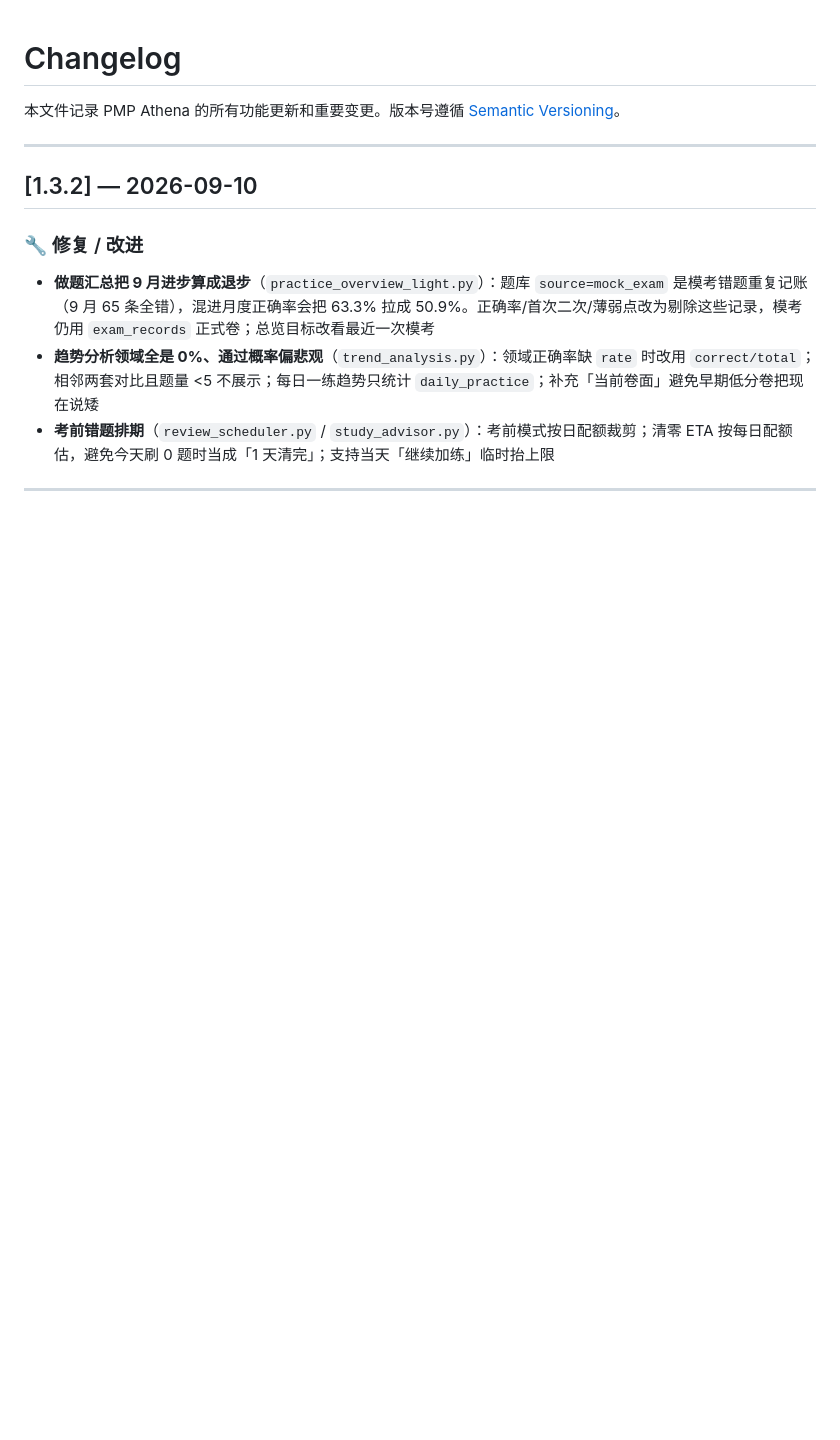
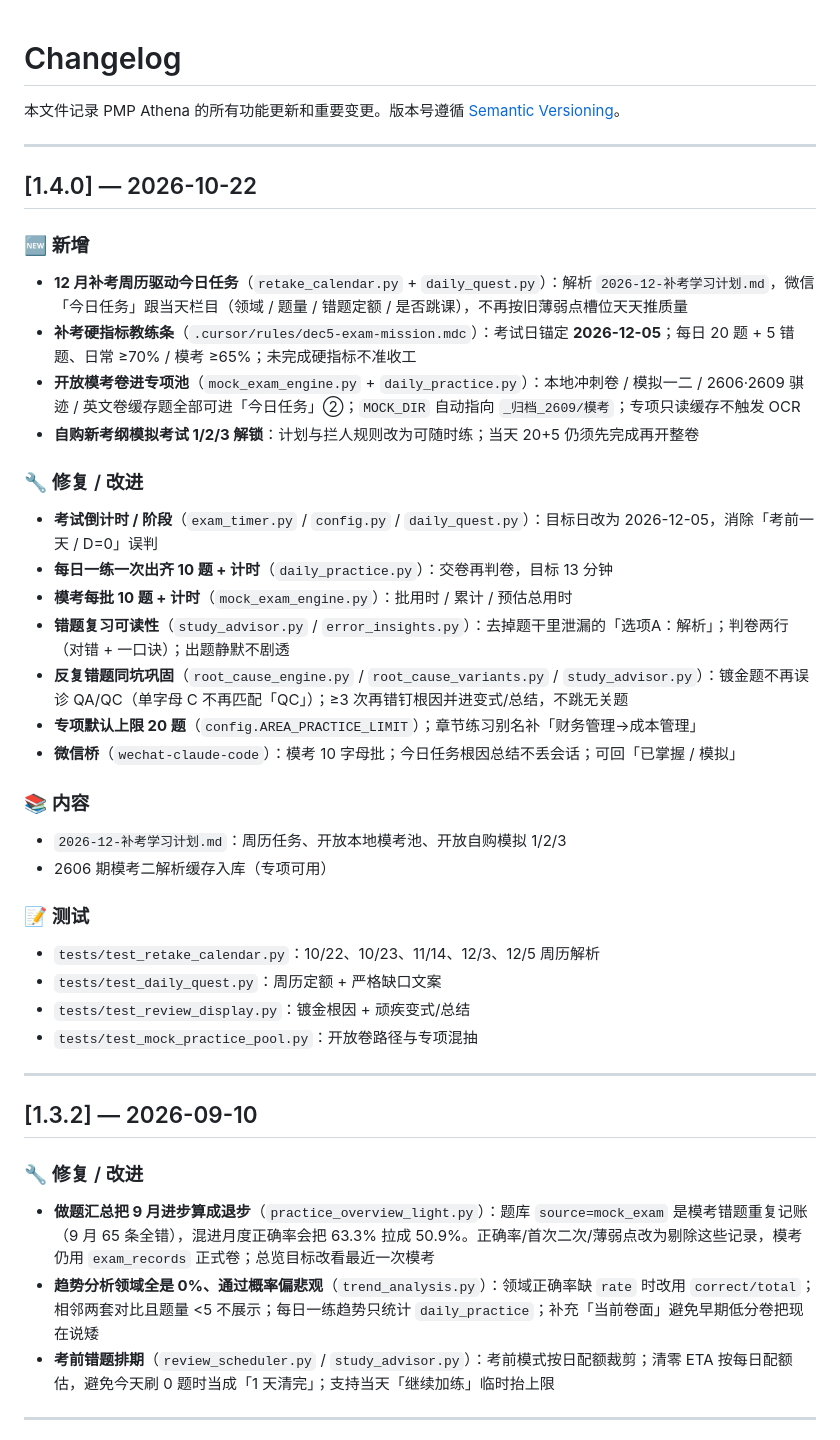
Before and after one commit to Lucile-ya/pmp-athena, a Markdown page: CHANGELOG.md, the part around one of its changes. Rendered like a GitHub page; blank space fills up the shorter version.

Commit message:
Document October retake coaching and open-mock pool in CHANGELOG 1.4.0.
Co-authored-by: Cursor <cursoragent@cursor.com>

```diff
--- a/CHANGELOG.md
+++ b/CHANGELOG.md
@@ -1,6 +1,39 @@
 # Changelog
 
 本文件记录 PMP Athena 的所有功能更新和重要变更。版本号遵循 [Semantic Versioning](https://semver.org/)。
+
+---
+
+## [1.4.0] — 2026-10-22
+
+### 🆕 新增
+
+- **12 月补考周历驱动今日任务**（`retake_calendar.py` + `daily_quest.py`）：解析 `2026-12-补考学习计划.md`，微信「今日任务」跟当天栏目（领域 / 题量 / 错题定额 / 是否跳课），不再按旧薄弱点槽位天天推质量
+- **补考硬指标教练条**（`.cursor/rules/dec5-exam-mission.mdc`）：考试日锚定 **2026-12-05**；每日 20 题 + 5 错题、日常 ≥70% / 模考 ≥65%；未完成硬指标不准收工
+- **开放模考卷进专项池**（`mock_exam_engine.py` + `daily_practice.py`）：本地冲刺卷 / 模拟一二 / 2606·2609 骐迹 / 英文卷缓存题全部可进「今日任务」②；`MOCK_DIR` 自动指向 `_归档_2609/模考`；专项只读缓存不触发 OCR
+- **自购新考纲模拟考试 1/2/3 解锁**：计划与拦人规则改为可随时练；当天 20+5 仍须先完成再开整卷
+
+### 🔧 修复 / 改进
+
+- **考试倒计时 / 阶段**（`exam_timer.py` / `config.py` / `daily_quest.py`）：目标日改为 2026-12-05，消除「考前一天 / D=0」误判
+- **每日一练一次出齐 10 题 + 计时**（`daily_practice.py`）：交卷再判卷，目标 13 分钟
+- **模考每批 10 题 + 计时**（`mock_exam_engine.py`）：批用时 / 累计 / 预估总用时
+- **错题复习可读性**（`study_advisor.py` / `error_insights.py`）：去掉题干里泄漏的「选项A：解析」；判卷两行（对错 + 一口诀）；出题静默不剧透
+- **反复错题同坑巩固**（`root_cause_engine.py` / `root_cause_variants.py` / `study_advisor.py`）：镀金题不再误诊 QA/QC（单字母 C 不再匹配「QC」）；≥3 次再错钉根因并进变式/总结，不跳无关题
+- **专项默认上限 20 题**（`config.AREA_PRACTICE_LIMIT`）；章节练习别名补「财务管理→成本管理」
+- **微信桥**（`wechat-claude-code`）：模考 10 字母批；今日任务根因总结不丢会话；可回「已掌握 / 模拟」
+
+### 📚 内容
+
+- `2026-12-补考学习计划.md`：周历任务、开放本地模考池、开放自购模拟 1/2/3
+- 2606 期模考二解析缓存入库（专项可用）
+
+### 📝 测试
+
+- `tests/test_retake_calendar.py`：10/22、10/23、11/14、12/3、12/5 周历解析
+- `tests/test_daily_quest.py`：周历定额 + 严格缺口文案
+- `tests/test_review_display.py`：镀金根因 + 顽疾变式/总结
+- `tests/test_mock_practice_pool.py`：开放卷路径与专项混抽
 
 ---
 
```
Also changed, not shown: other parts of CHANGELOG.md (+1 -1 lines).
